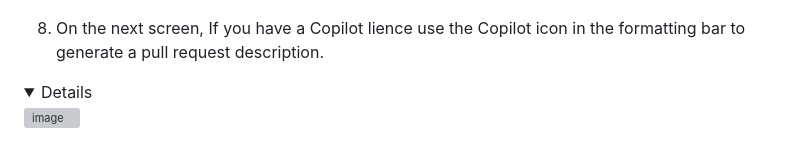
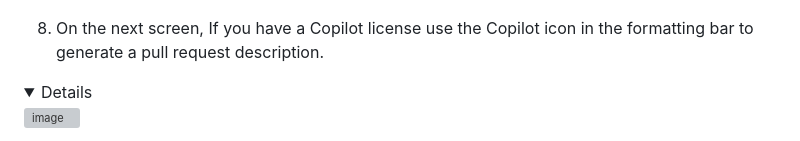
Before and after one commit to tspascoal-ce-dev/ghas-workshop, a Markdown page: _labs/lab4.md, the part around the change. Rendered like a GitHub page; folded sections open; grey boxes are pictures that could not be loaded.

Commit message:
fix typo

```diff
--- a/_labs/lab4.md
+++ b/_labs/lab4.md
@@ -25,7 +25,7 @@ First, let's add the dependency review action workflow.
   ![image](images/lab-4-1-2.png)
 </details>
 
-8. On the next screen, If you have a Copilot lience use the Copilot icon  in the formatting bar to generate a pull request description.
+8. On the next screen, If you have a Copilot license use the Copilot icon  in the formatting bar to generate a pull request description.
 
 <details>
 
```
